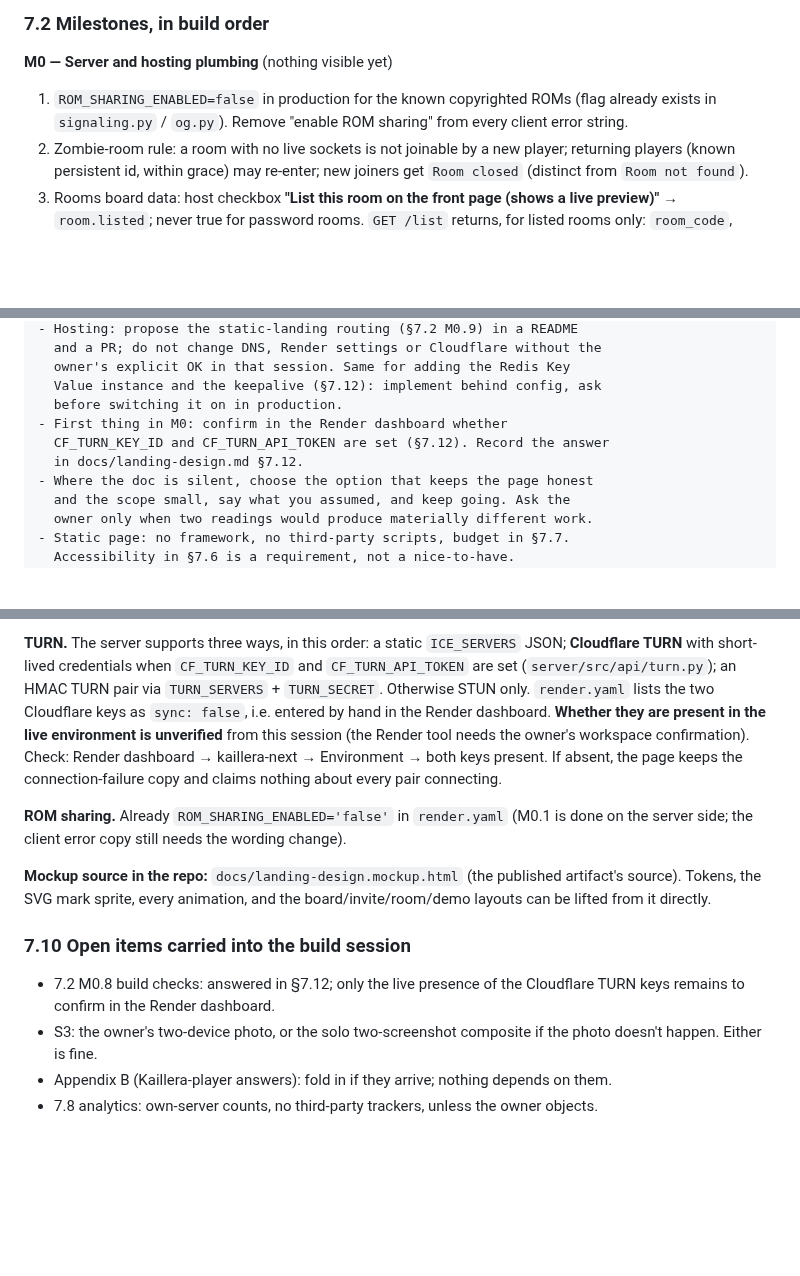
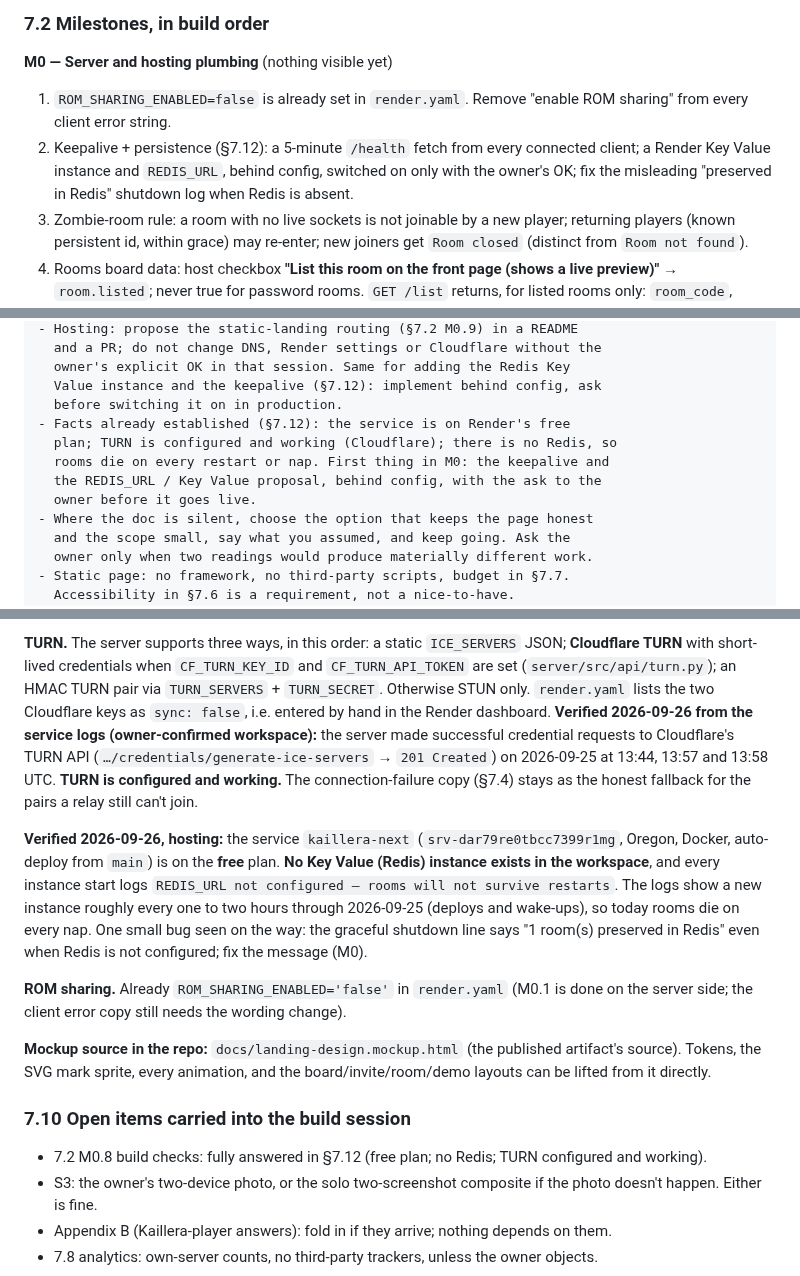
Before and after one commit to kwilson21/kaillera-next, a Markdown page: docs/landing-design.md, 3 parts joined by grey strips. GitHub-like rendering; blank space fills up the shorter version.

Commit message:
docs(landing-design): build checks verified on Render (free plan, TURN working, no Redis); prompt updated
Co-Authored-By: Claude Fable 5.1 <noreply@anthropic.com>
Claude-Session: https://claude.ai/code/session_01S7poNboFEA4cXazZL8ckop

```diff
--- a/docs/landing-design.md
+++ b/docs/landing-design.md
@@ -2178,9 +2178,12 @@ rankings, avatars, roadmap, AI mention or personal story on the page.
 ### 7.2 Milestones, in build order
 
 **M0 — Server and hosting plumbing** (nothing visible yet)
-1. `ROM_SHARING_ENABLED=false` in production for the known copyrighted ROMs
-   (flag already exists in `signaling.py` / `og.py`). Remove "enable ROM
-   sharing" from every client error string.
+1. `ROM_SHARING_ENABLED=false` is already set in `render.yaml`. Remove
+   "enable ROM sharing" from every client error string.
+0. Keepalive + persistence (§7.12): a 5-minute `/health` fetch from every
+   connected client; a Render Key Value instance and `REDIS_URL`, behind
+   config, switched on only with the owner's OK; fix the misleading
+   "preserved in Redis" shutdown log when Redis is absent.
 2. Zombie-room rule: a room with no live sockets is not joinable by a new
    player; returning players (known persistent id, within grace) may
    re-enter; new joiners get `Room closed` (distinct from `Room not found`).
@@ -2432,9 +2435,11 @@ Rules of the build:
   owner's explicit OK in that session. Same for adding the Redis Key
   Value instance and the keepalive (§7.12): implement behind config, ask
   before switching it on in production.
-- First thing in M0: confirm in the Render dashboard whether
-  CF_TURN_KEY_ID and CF_TURN_API_TOKEN are set (§7.12). Record the answer
-  in docs/landing-design.md §7.12.
+- Facts already established (§7.12): the service is on Render's free
+  plan; TURN is configured and working (Cloudflare); there is no Redis, so
+  rooms die on every restart or nap. First thing in M0: the keepalive and
+  the REDIS_URL / Key Value proposal, behind config, with the ask to the
+  owner before it goes live.
 - Where the doc is silent, choose the option that keeps the page honest
   and the scope small, say what you assumed, and keep going. Ask the
   owner only when two readings would produce materially different work.
@@ -2491,11 +2496,22 @@ answer, cheapest first:
 `CF_TURN_KEY_ID` and `CF_TURN_API_TOKEN` are set (`server/src/api/turn.py`);
 an HMAC TURN pair via `TURN_SERVERS` + `TURN_SECRET`. Otherwise STUN only.
 `render.yaml` lists the two Cloudflare keys as `sync: false`, i.e. entered
-by hand in the Render dashboard. **Whether they are present in the live
-environment is unverified** from this session (the Render tool needs the
-owner's workspace confirmation). Check: Render dashboard → kaillera-next →
-Environment → both keys present. If absent, the page keeps the
-connection-failure copy and claims nothing about every pair connecting.
+by hand in the Render dashboard. **Verified 2026-09-26 from the service
+logs (owner-confirmed workspace):** the server made successful credential
+requests to Cloudflare's TURN API (`…/credentials/generate-ice-servers`
+→ `201 Created`) on 2026-09-25 at 13:44, 13:57 and 13:58 UTC. **TURN is
+configured and working.** The connection-failure copy (§7.4) stays as the
+honest fallback for the pairs a relay still can't join.
+
+**Verified 2026-09-26, hosting:** the service `kaillera-next`
+(`srv-dar79re0tbcc7399r1mg`, Oregon, Docker, auto-deploy from `main`) is on
+the **free** plan. **No Key Value (Redis) instance exists in the
+workspace**, and every instance start logs `REDIS_URL not configured —
+rooms will not survive restarts`. The logs show a new instance roughly
+every one to two hours through 2026-09-25 (deploys and wake-ups), so today
+rooms die on every nap. One small bug seen on the way: the graceful
+shutdown line says "1 room(s) preserved in Redis" even when Redis is not
+configured; fix the message (M0).
 
 **ROM sharing.** Already `ROM_SHARING_ENABLED='false'` in `render.yaml`
 (M0.1 is done on the server side; the client error copy still needs the
@@ -2506,8 +2522,8 @@ published artifact's source). Tokens, the SVG mark sprite, every animation,
 and the board/invite/room/demo layouts can be lifted from it directly.
 
 ### 7.10 Open items carried into the build session
-- 7.2 M0.8 build checks: answered in §7.12; only the live presence of the
-  Cloudflare TURN keys remains to confirm in the Render dashboard.
+- 7.2 M0.8 build checks: fully answered in §7.12 (free plan; no Redis;
+  TURN configured and working).
 - S3: the owner's two-device photo, or the solo two-screenshot composite if
   the photo doesn't happen. Either is fine.
 - Appendix B (Kaillera-player answers): fold in if they arrive; nothing
```
Also changed, not shown: other parts of docs/landing-design.md (+1 -0 lines).
